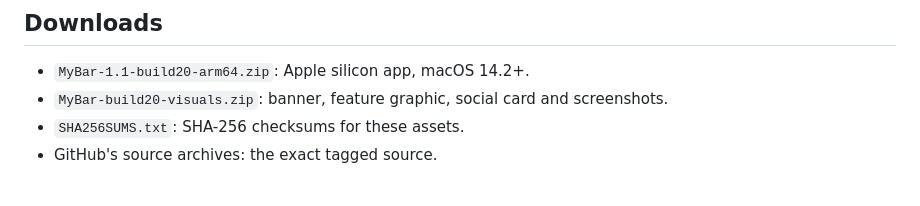
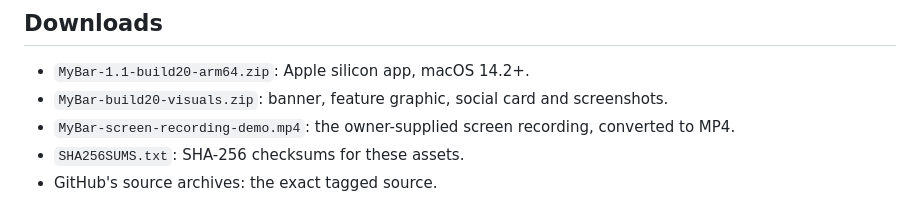
Before and after one commit to fish-idle-hat/MyBar, a Markdown page: docs/Release-build20.md, the part around the change. GitHub-like rendering.

```diff
--- a/docs/Release-build20.md
+++ b/docs/Release-build20.md
@@ -13,6 +13,7 @@ automatically by the release. Real browser tab switching remains unverified.
 
 - `MyBar-1.1-build20-arm64.zip`: Apple silicon app, macOS 14.2+.
 - `MyBar-build20-visuals.zip`: banner, feature graphic, social card and screenshots.
+- `MyBar-screen-recording-demo.mp4`: the owner-supplied screen recording, converted to MP4.
 - `SHA256SUMS.txt`: SHA-256 checksums for these assets.
 - GitHub's source archives: the exact tagged source.
 
```
Also changed, not shown: README.md (+10 -1 lines), docs/Media.md (+18 -3 lines), docs/media/screen-recording-poster.jpg (added).
